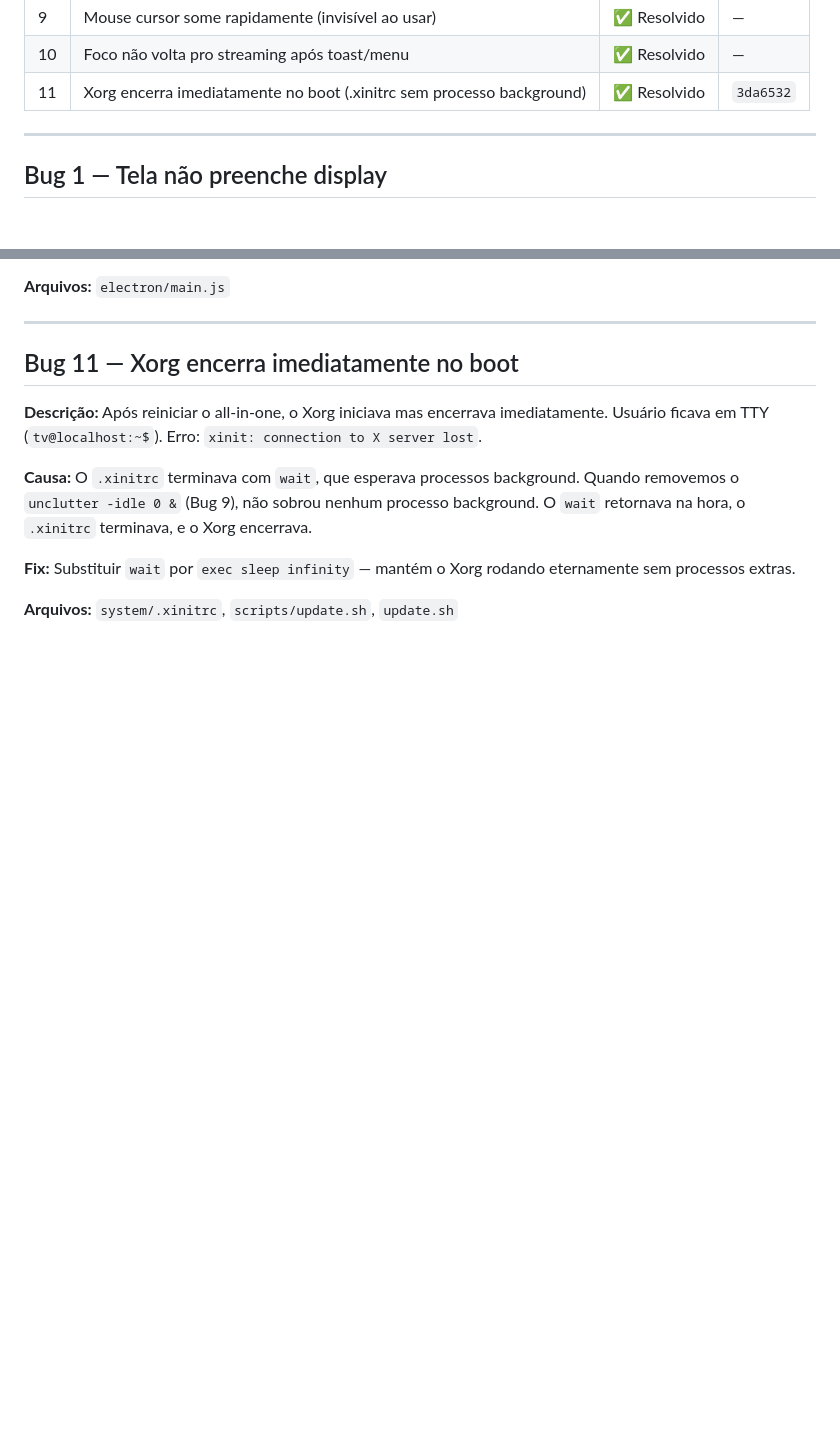
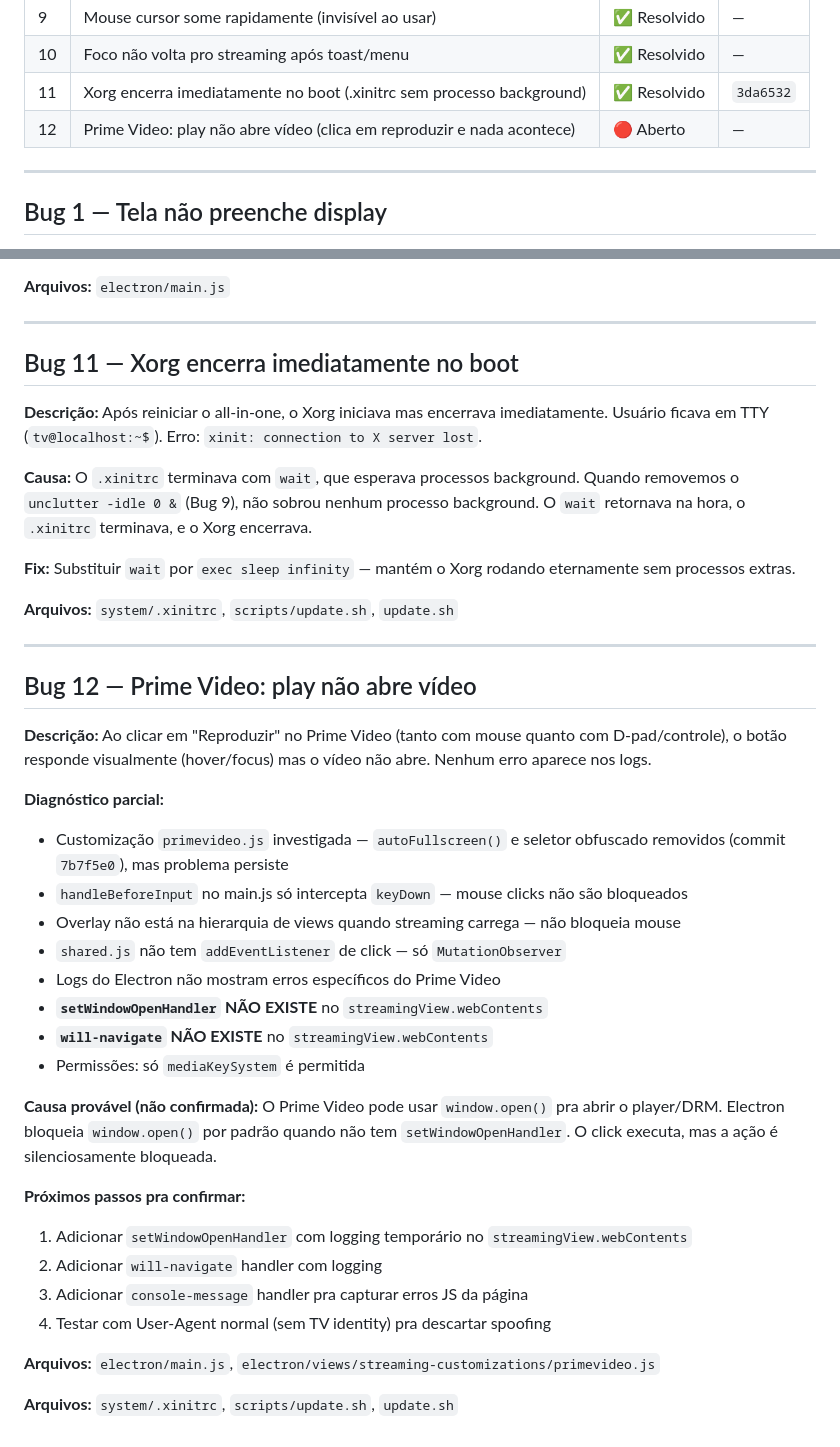
Before and after one commit to rafaelrib3iro/FIFOtv, a Markdown page: docs/BUGS.md, 2 parts joined by grey strips. Drawn GitHub-style; blank space fills up the shorter version.

Commit message:
docs: add Bug 12 - Prime Video play doesn't open video

```diff
--- a/docs/BUGS.md
+++ b/docs/BUGS.md
@@ -15,6 +15,7 @@
 | 9 | Mouse cursor some rapidamente (invisível ao usar) | ✅ Resolvido | — |
 | 10 | Foco não volta pro streaming após toast/menu | ✅ Resolvido | — |
 | 11 | Xorg encerra imediatamente no boot (.xinitrc sem processo background) | ✅ Resolvido | `3da6532` |
+| 12 | Prime Video: play não abre vídeo (clica em reproduzir e nada acontece) | 🔴 Aberto | — |
 
 ---
 
@@ -207,3 +208,32 @@ win = new BrowserWindow({ x: 0, y: 0, width, height, frame: false, ... });
 **Fix:** Substituir `wait` por `exec sleep infinity` — mantém o Xorg rodando eternamente sem processos extras.
 
 **Arquivos:** `system/.xinitrc`, `scripts/update.sh`, `update.sh`
+
+---
+
+## Bug 12 — Prime Video: play não abre vídeo
+
+**Descrição:** Ao clicar em "Reproduzir" no Prime Video (tanto com mouse quanto com D-pad/controle), o botão responde visualmente (hover/focus) mas o vídeo não abre. Nenhum erro aparece nos logs.
+
+**Diagnóstico parcial:**
+- Customização `primevideo.js` investigada — `autoFullscreen()` e seletor obfuscado removidos (commit `7b7f5e0`), mas problema persiste
+- `handleBeforeInput` no main.js só intercepta `keyDown` — mouse clicks não são bloqueados
+- Overlay não está na hierarquia de views quando streaming carrega — não bloqueia mouse
+- `shared.js` não tem `addEventListener` de click — só `MutationObserver`
+- Logs do Electron não mostram erros específicos do Prime Video
+- **`setWindowOpenHandler` NÃO EXISTE** no `streamingView.webContents`
+- **`will-navigate` NÃO EXISTE** no `streamingView.webContents`
+- Permissões: só `mediaKeySystem` é permitida
+
+**Causa provável (não confirmada):**
+O Prime Video pode usar `window.open()` pra abrir o player/DRM. Electron bloqueia `window.open()` por padrão quando não tem `setWindowOpenHandler`. O click executa, mas a ação é silenciosamente bloqueada.
+
+**Próximos passos pra confirmar:**
+1. Adicionar `setWindowOpenHandler` com logging temporário no `streamingView.webContents`
+2. Adicionar `will-navigate` handler com logging
+3. Adicionar `console-message` handler pra capturar erros JS da página
+4. Testar com User-Agent normal (sem TV identity) pra descartar spoofing
+
+**Arquivos:** `electron/main.js`, `electron/views/streaming-customizations/primevideo.js`
+
+**Arquivos:** `system/.xinitrc`, `scripts/update.sh`, `update.sh`
```
